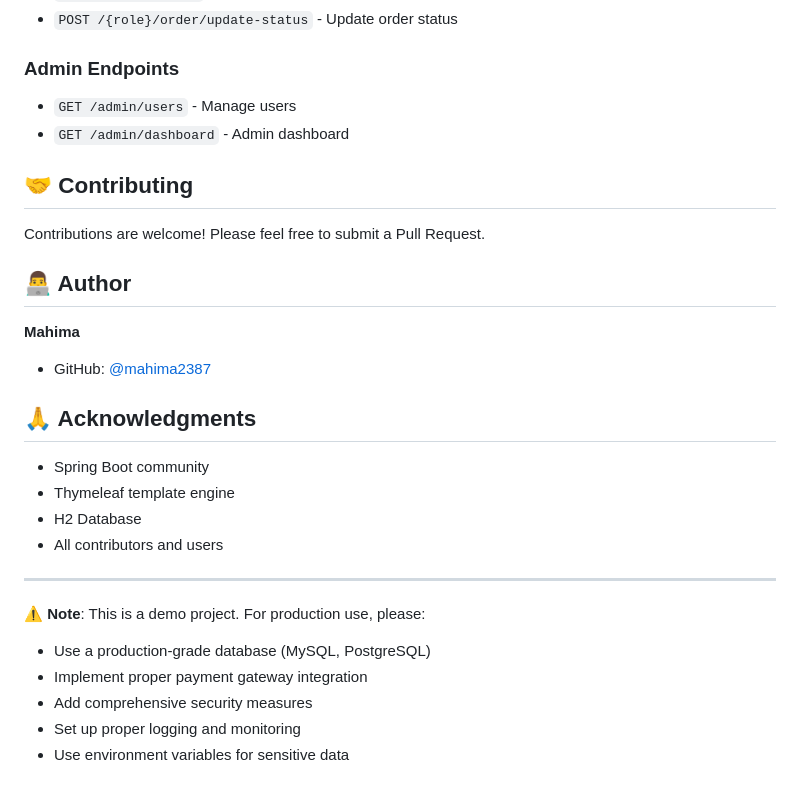
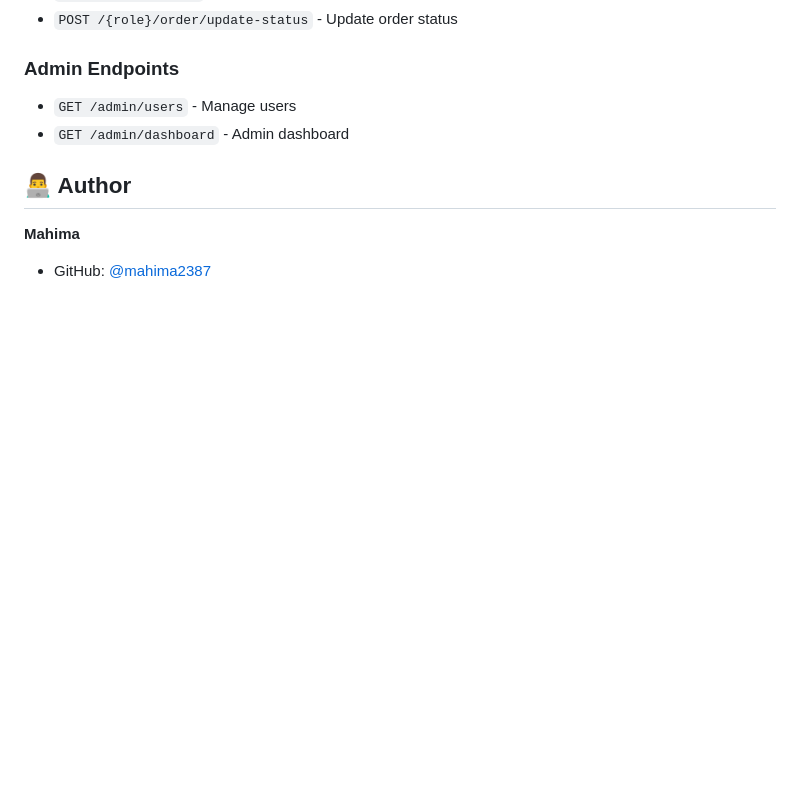
Before and after one commit to mahima2387/livemart-project, a Markdown page: README.md, the part around the change. Drawn GitHub-style; blank space fills up the shorter version.

```diff
--- a/README.md
+++ b/README.md
@@ -219,28 +219,7 @@ If emails are not sending:
 - `GET /admin/users` - Manage users
 - `GET /admin/dashboard` - Admin dashboard
 
-## 🤝 Contributing
-
-Contributions are welcome! Please feel free to submit a Pull Request.
-
 ## 👨‍💻 Author
 
 **Mahima**
 - GitHub: [@mahima2387](https://github.com/mahima2387)
-
-
-## 🙏 Acknowledgments
-
-- Spring Boot community
-- Thymeleaf template engine
-- H2 Database
-- All contributors and users
-
----
-
-**⚠️ Note**: This is a demo project. For production use, please:
-- Use a production-grade database (MySQL, PostgreSQL)
-- Implement proper payment gateway integration
-- Add comprehensive security measures
-- Set up proper logging and monitoring
-- Use environment variables for sensitive data
```
